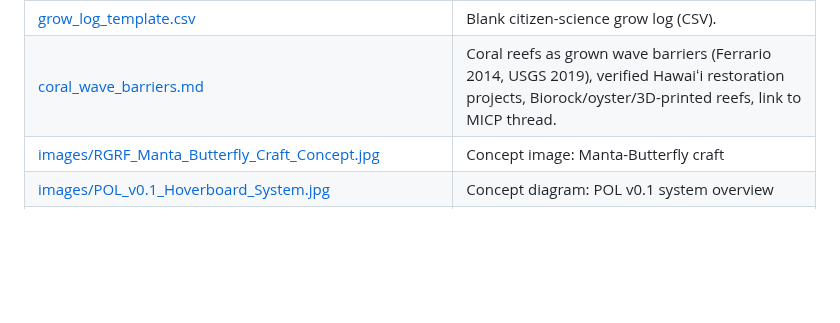
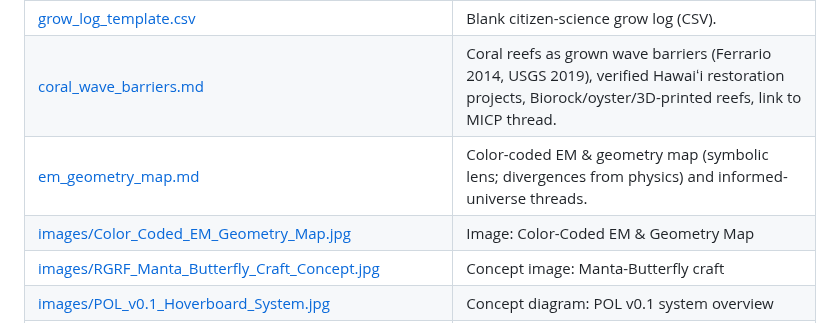
Before and after one commit to channingchenry-sketch/RGRF, a Markdown page: docs/README.md, the part around the change. GitHub-like rendering; blank space fills up the shorter version.

Commit message:
Add EM geometry map and informed-universe threads

```diff
--- a/docs/README.md
+++ b/docs/README.md
@@ -14,6 +14,8 @@ All content is CC0 1.0 (public domain). Evidence labels: **Grounded** / **Plausi
 | [open_grow_kit.md](open_grow_kit.md) | Draft open grow kit: protocol-to-bubble-home gaps, starter panel spec and quantities, measurement log, safety, housing-first placeholder. |
 | [grow_log_template.csv](grow_log_template.csv) | Blank citizen-science grow log (CSV). |
 | [coral_wave_barriers.md](coral_wave_barriers.md) | Coral reefs as grown wave barriers (Ferrario 2014, USGS 2019), verified Hawaiʻi restoration projects, Biorock/oyster/3D-printed reefs, link to MICP thread. |
+| [em_geometry_map.md](em_geometry_map.md) | Color-coded EM & geometry map (symbolic lens; divergences from physics) and informed-universe threads. |
+| [images/Color_Coded_EM_Geometry_Map.jpg](images/Color_Coded_EM_Geometry_Map.jpg) | Image: Color-Coded EM & Geometry Map |
 | [images/RGRF_Manta_Butterfly_Craft_Concept.jpg](images/RGRF_Manta_Butterfly_Craft_Concept.jpg) | Concept image: Manta-Butterfly craft |
 | [images/POL_v0.1_Hoverboard_System.jpg](images/POL_v0.1_Hoverboard_System.jpg) | Concept diagram: POL v0.1 system overview |
 | [images/Laminar_Precession_Dynamics.jpg](images/Laminar_Precession_Dynamics.jpg) | Concept diagram: laminar precession (speculative design target) |
```
Also changed, not shown: docs/em_geometry_map.md (added, +48 -0 lines), docs/images/Color_Coded_EM_Geometry_Map.jpg (added).
